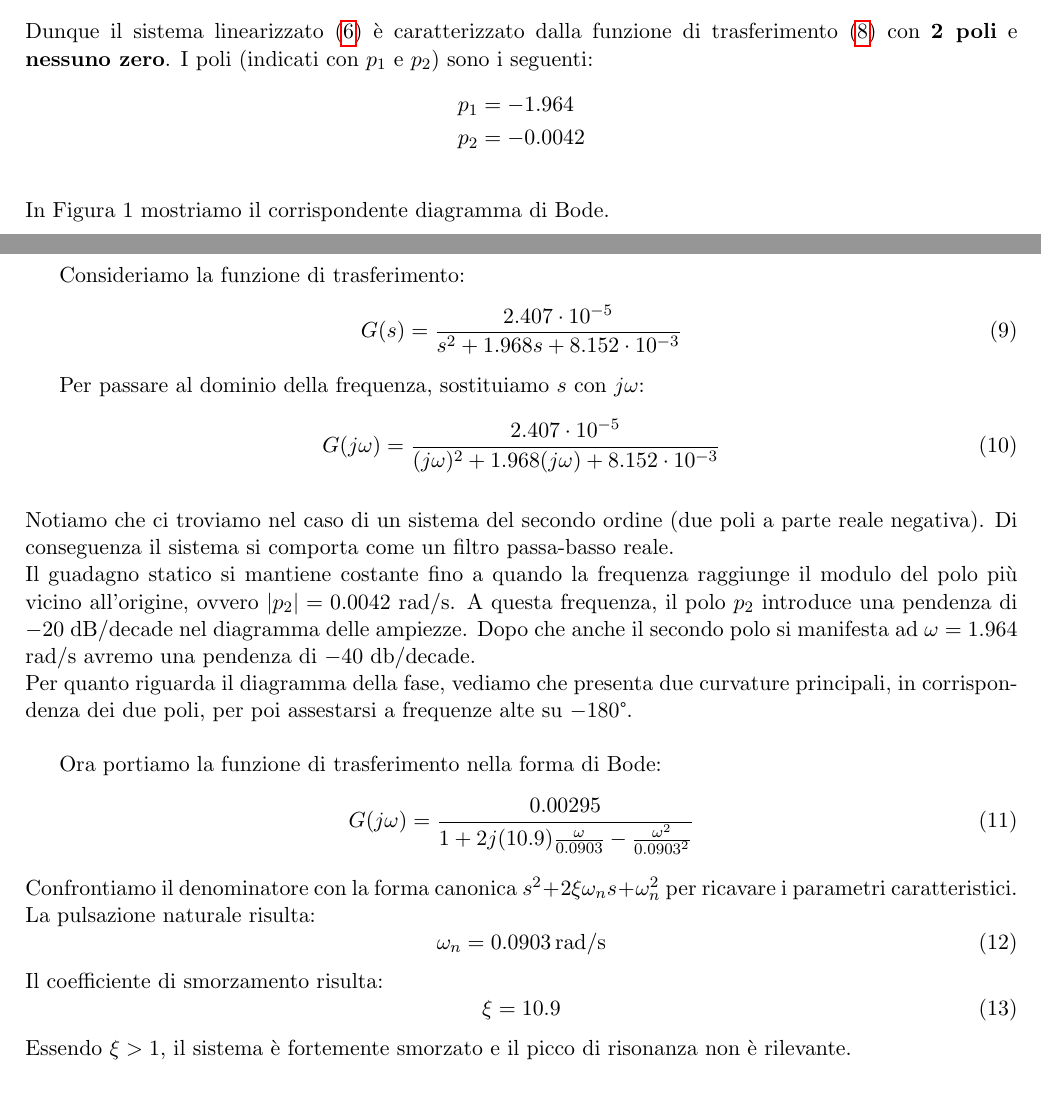
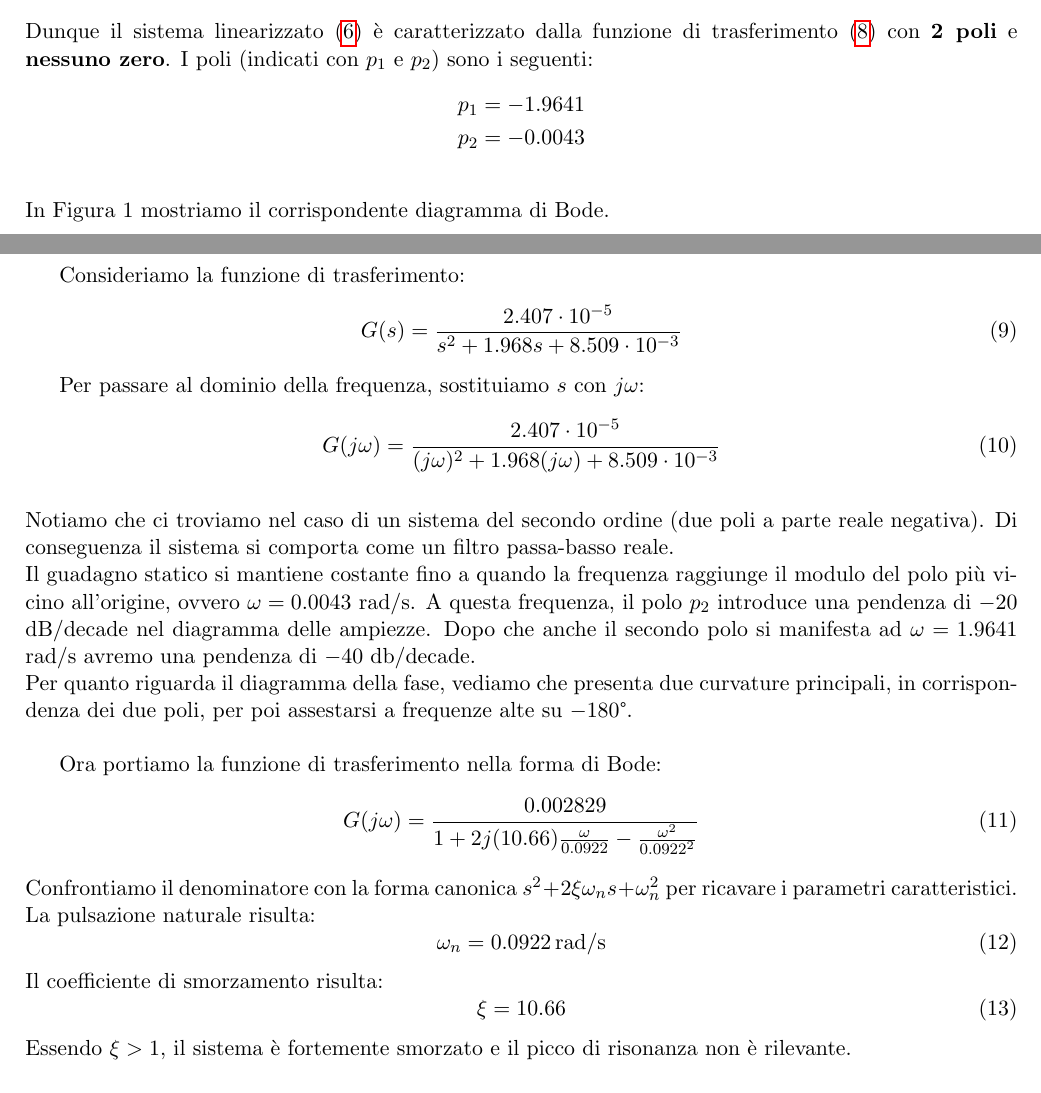
Before and after one commit to giacoj/controllo_scaldatore_elettrico, a LaTeX document (report/progetto.tex): two parts of pages 4 and 5 of 11 before the commit and two parts of pages 4 and 5 of 12 after it, joined at a grey line, cut so that both start at the same text. Compiled offline with pdfLaTeX.

Commit message:
aggiustato il report con i valori aggiornati

```diff
--- a/report/progetto.tex
+++ b/report/progetto.tex
@@ -315,15 +315,15 @@ Mettendo tutto insieme abbiamo:\\
 Infine, sostituendo i parametri e svolgendo i calcoli si ottiene la funzione di trasferimento del sistema:
 \begin{align}\label{eq:transfer_function}
 	\setlength{\fboxsep}{20pt}
-	\Aboxed{ G(s) = \dfrac{2.407 \cdot 10^-5}{s^2 + 1.968s + 8.152 \cdot 10^-3} }
+	\Aboxed{ G(s) = \dfrac{2.407 \cdot 10^-5}{s^2 + 1.968s + 8.509 \cdot 10^-3} }
 \end{align}\\
 %
 Dunque il sistema linearizzato~\eqref{eq:linearized_system}
 è caratterizzato dalla funzione di trasferimento~\eqref{eq:transfer_function}
 con \textbf{2 poli} e \textbf{nessuno zero}. I poli (indicati con $p_1$ e $p_2$) sono i seguenti:
 \begin{align*}
-	p_1 &= -1.964 \\
-	p_2 &= -0.0042
+	p_1 &= -1.9641 \\
+	p_2 &= -0.0043
 \end{align*}\\
 In Figura 1 mostriamo il corrispondente diagramma di Bode.\\
 
@@ -337,30 +337,30 @@ In Figura 1 mostriamo il corrispondente diagramma di Bode.\\
 
 Consideriamo la funzione di trasferimento:
 \begin{equation}
-    G(s) = \frac{2.407 \cdot 10^{-5}}{s^2 + 1.968s + 8.152 \cdot 10^{-3}}
+    G(s) = \frac{2.407 \cdot 10^{-5}}{s^2 + 1.968s + 8.509 \cdot 10^{-3}}
 \end{equation}
 
 Per passare al dominio della frequenza, sostituiamo $s$ con $j\omega$:
 \begin{equation}
-    G(j\omega) = \frac{2.407 \cdot 10^{-5}}{(j\omega)^2 + 1.968(j\omega) + 8.152 \cdot 10^{-3}}
+    G(j\omega) = \frac{2.407 \cdot 10^{-5}}{(j\omega)^2 + 1.968(j\omega) + 8.509 \cdot 10^{-3}}
 \end{equation}\\
 Notiamo che ci troviamo nel caso di un sistema del secondo ordine (due poli a parte reale negativa). Di conseguenza il sistema si comporta come un filtro passa-basso reale. \\
-Il guadagno statico si mantiene costante fino a quando la frequenza raggiunge il modulo del polo più vicino all'origine, ovvero $|p_2|=0.0042$ rad/s. A questa frequenza, il polo $p_2$ introduce una pendenza di $-20$ dB/decade nel diagramma delle ampiezze.
-Dopo che anche il secondo polo si manifesta ad $\omega = 1.964$ rad/s avremo una pendenza di $-40$ db/decade.\\
+Il guadagno statico si mantiene costante fino a quando la frequenza raggiunge il modulo del polo più vicino all'origine, ovvero $\omega = 0.0043$ rad/s. A questa frequenza, il polo $p_2$ introduce una pendenza di $-20$ dB/decade nel diagramma delle ampiezze.
+Dopo che anche il secondo polo si manifesta ad $\omega = 1.9641$ rad/s avremo una pendenza di $-40$ db/decade.\\
 Per quanto riguarda il diagramma della fase, vediamo che presenta due curvature principali, in corrispondenza dei due poli, per poi assestarsi a frequenze alte su $-180$°.\\
 
 Ora portiamo la funzione di trasferimento nella forma di Bode:
 \begin{equation}
-   G(j\omega) = \frac{0.00295}{1 + 2j(10.9)\frac{\omega}{0.0903} - \frac{\omega^2}{0.0903^2}}
+   G(j\omega) = \frac{0.002829}{1 + 2j(10.66)\frac{\omega}{0.0922} - \frac{\omega^2}{0.0922^2}}
 \end{equation}
 Confrontiamo il denominatore con la forma canonica $s^2 + 2\xi\omega_n s + \omega_n^2$ per ricavare i parametri caratteristici.
 La pulsazione naturale risulta:
    \begin{equation}
-       \omega_n = 0.0903 \, \text{rad/s}
+       \omega_n = 0.0922 \, \text{rad/s}
     \end{equation}
 Il coefficiente di smorzamento risulta:
     \begin{equation}
-      \xi = 10.9
+      \xi = 10.66
     \end{equation}
 Essendo $\xi>1$, il sistema è fortemente smorzato e il picco di risonanza non è rilevante.
 
```
Also changed, not shown: report/progetto.pdf, report/progetto.tex (22 more changed lines), 5 other files.
